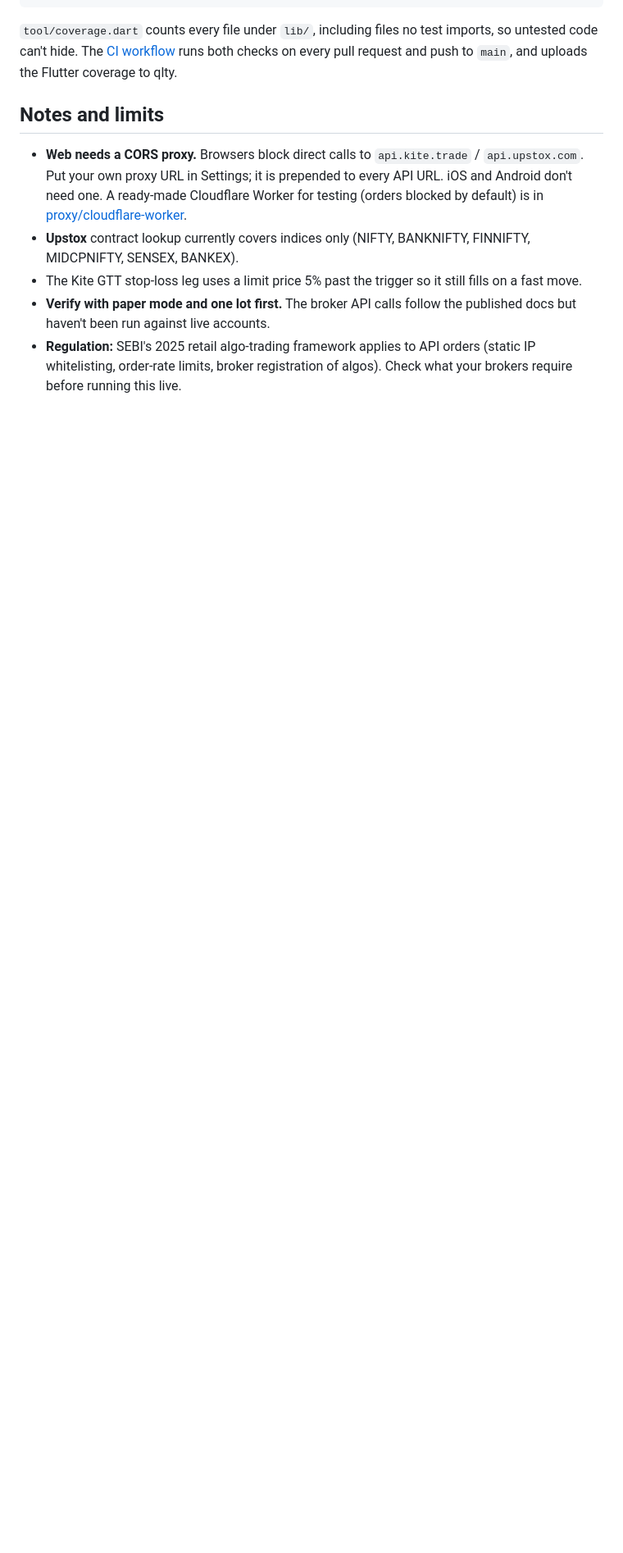
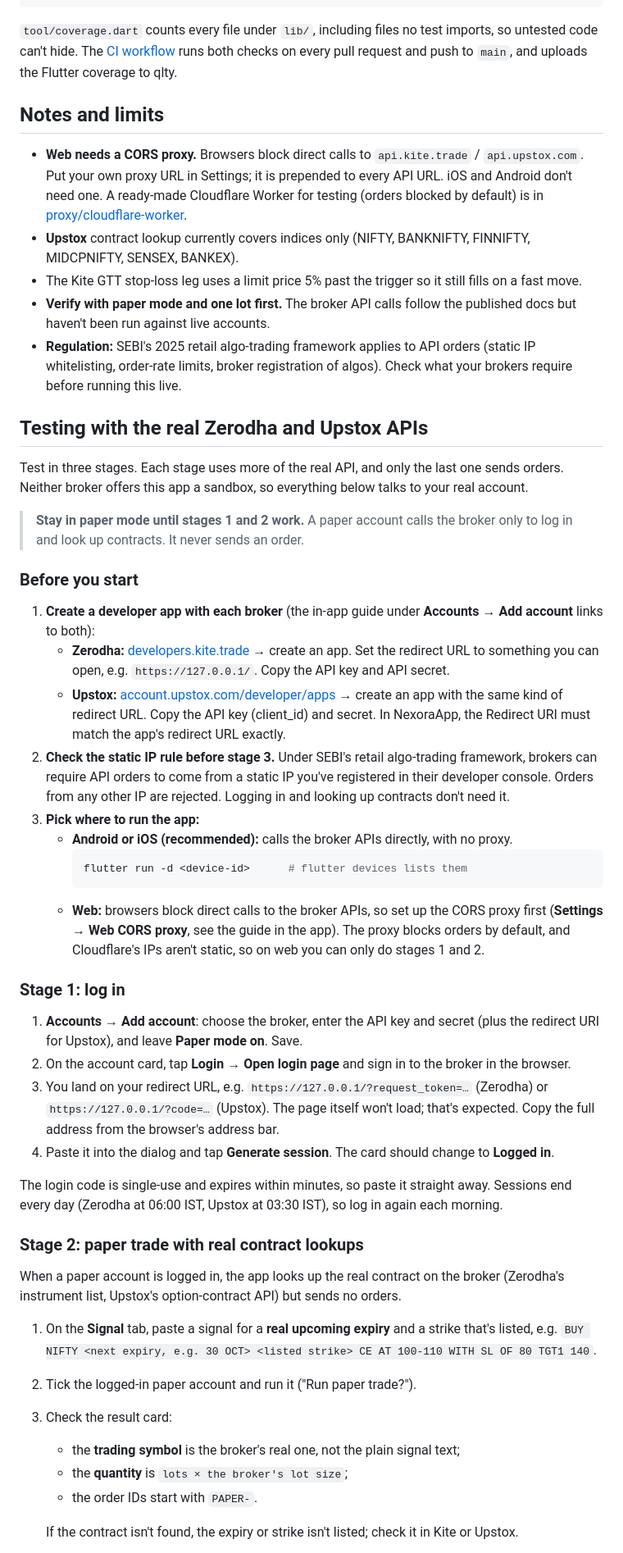
Before and after one commit to palepujanakiram/nexora-app, a Markdown page: README.md, the part around one of its changes. Shown at 82% size. Drawn GitHub-style; blank space fills up the shorter version.

Commit message:
README: how to test with the real Zerodha and Upstox APIs
Co-Authored-By: Claude Opus 5.5 <noreply@anthropic.com>

````diff
--- a/README.md
+++ b/README.md
@@ -108,3 +108,45 @@ cd proxy/cloudflare-worker && npm run coverage   # worker tests + 95% gate
 - The Kite GTT stop-loss leg uses a limit price 5% past the trigger so it still fills on a fast move.
 - **Verify with paper mode and one lot first.** The broker API calls follow the published docs but haven't been run against live accounts.
 - **Regulation:** SEBI's 2025 retail algo-trading framework applies to API orders (static IP whitelisting, order-rate limits, broker registration of algos). Check what your brokers require before running this live.
+
+## Testing with the real Zerodha and Upstox APIs
+
+Test in three stages. Each stage uses more of the real API, and only the last one sends orders. Neither broker offers this app a sandbox, so everything below talks to your real account.
+
+> **Stay in paper mode until stages 1 and 2 work.** A paper account calls the broker only to log in and look up contracts. It never sends an order.
+
+### Before you start
+
+1. **Create a developer app with each broker** (the in-app guide under **Accounts → Add account** links to both):
+   - **Zerodha:** [developers.kite.trade](https://developers.kite.trade/) → create an app. Set the redirect URL to something you can open, e.g. `https://127.0.0.1/`. Copy the API key and API secret.
+   - **Upstox:** [account.upstox.com/developer/apps](https://account.upstox.com/developer/apps) → create an app with the same kind of redirect URL. Copy the API key (client_id) and secret. In NexoraApp, the Redirect URI must match the app's redirect URL exactly.
+2. **Check the static IP rule before stage 3.** Under SEBI's retail algo-trading framework, brokers can require API orders to come from a static IP you've registered in their developer console. Orders from any other IP are rejected. Logging in and looking up contracts don't need it.
+3. **Pick where to run the app:**
+   - **Android or iOS (recommended):** calls the broker APIs directly, with no proxy.
+     ```bash
+     flutter run -d <device-id>      # flutter devices lists them
+     ```
+   - **Web:** browsers block direct calls to the broker APIs, so set up the CORS proxy first (**Settings → Web CORS proxy**, see the guide in the app). The proxy blocks orders by default, and Cloudflare's IPs aren't static, so on web you can only do stages 1 and 2.
+
+### Stage 1: log in
+
+1. **Accounts → Add account**: choose the broker, enter the API key and secret (plus the redirect URI for Upstox), and leave **Paper mode on**. Save.
+2. On the account card, tap **Login → Open login page** and sign in to the broker in the browser.
+3. You land on your redirect URL, e.g. `https://127.0.0.1/?request_token=…` (Zerodha) or `https://127.0.0.1/?code=…` (Upstox). The page itself won't load; that's expected. Copy the full address from the browser's address bar.
+4. Paste it into the dialog and tap **Generate session**. The card should change to **Logged in**.
+
+The login code is single-use and expires within minutes, so paste it straight away. Sessions end every day (Zerodha at 06:00 IST, Upstox at 03:30 IST), so log in again each morning.
+
+### Stage 2: paper trade with real contract lookups
+
+When a paper account is logged in, the app looks up the real contract on the broker (Zerodha's instrument list, Upstox's option-contract API) but sends no orders.
+
+1. On the **Signal** tab, paste a signal for a **real upcoming expiry** and a strike that's listed, e.g. `BUY NIFTY <next expiry, e.g. 30 OCT> <listed strike> CE AT 100-110 WITH SL OF 80 TGT1 140`.
+2. Tick the logged-in paper account and run it ("Run paper trade?").
+3. Check the result card:
+   - the **trading symbol** is the broker's real one, not the plain signal text;
+   - the **quantity** is `lots × the broker's lot size`;
+   - the order IDs start with `PAPER-`.
+
+   If the contract isn't found, the expiry or strike isn't listed; check it in Kite or Upstox.
+
````
Also changed, not shown: other parts of README.md (+25 -0 lines).
